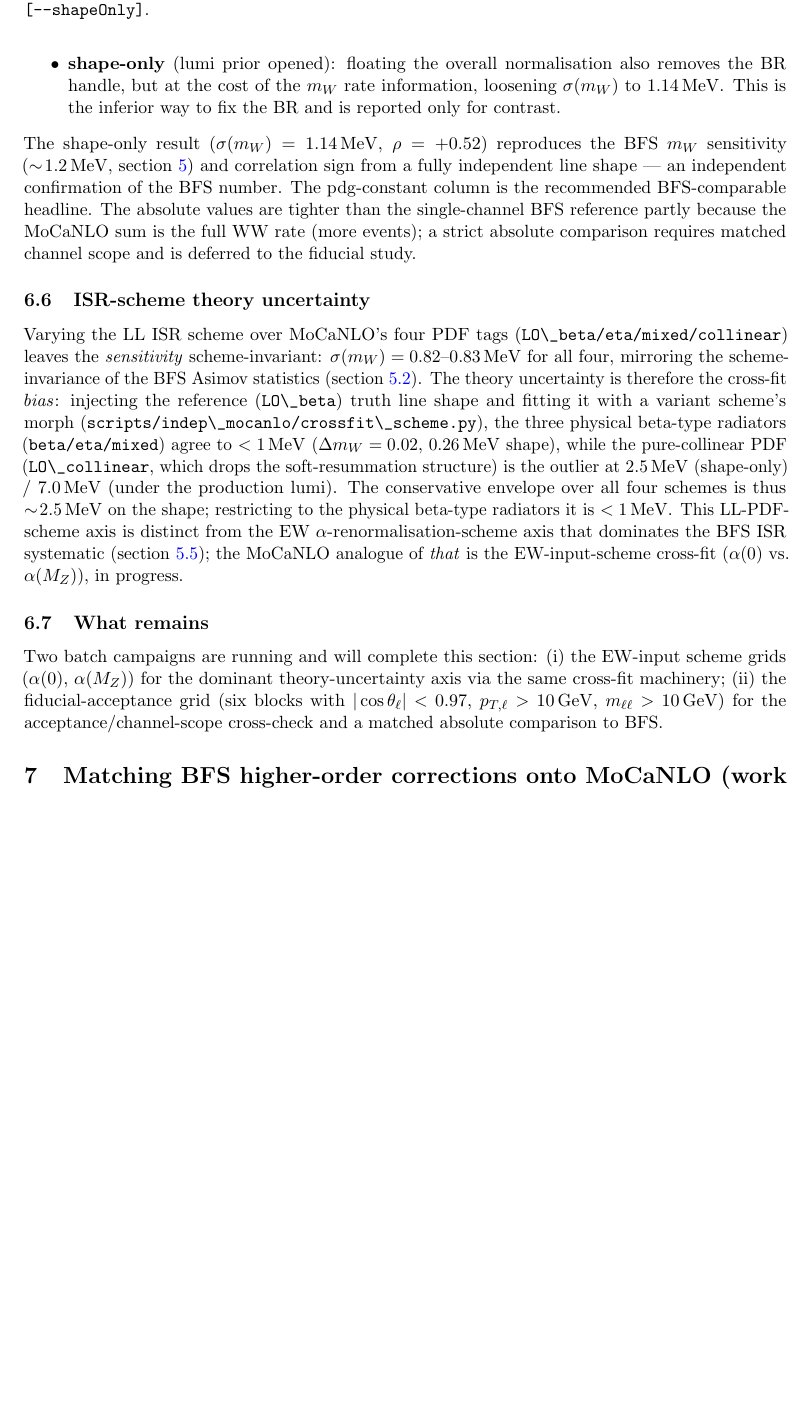
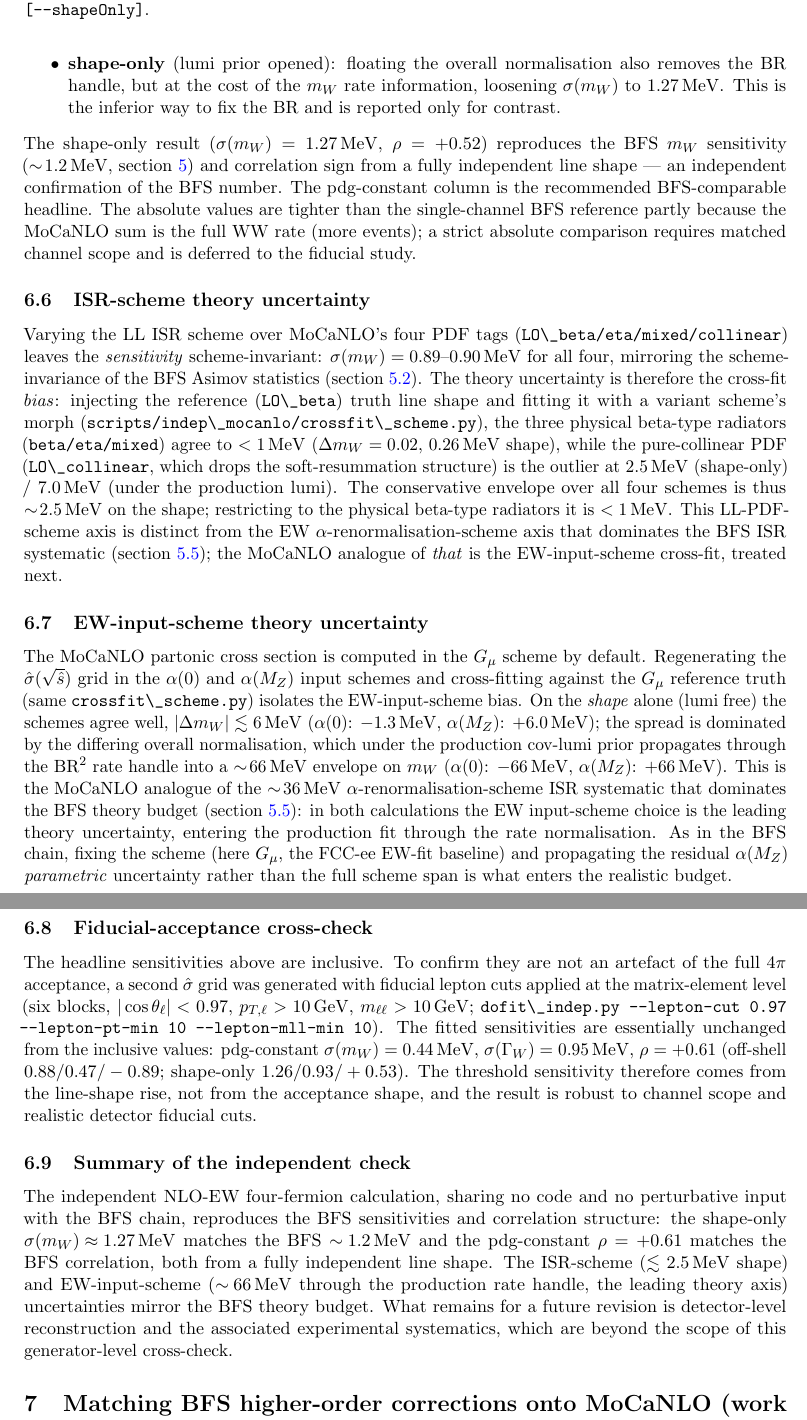
Before and after one commit to defranchis/QQbarThreshold-WbWb, a LaTeX paper (report/ww_bfs_implementation.tex): part of page 38 of 68 before the commit and two parts of pages 38 and 39 of 69 after it, the two joined at a grey line, cut so that both start at the same text, the shorter picture padded with empty space. Compiled offline with pdfLaTeX.

Commit message:
WW indep: finalize §sec:indep on complete synced grids
All four grid campaigns complete (gf/α0/αz=1980, fiducial=3960). Re-ran the
3-conv headline, fiducial fit, and EW+ISR cross-fit on the full grids:
  - pdg-constant (headline): σ_mW=0.44, σ_ΓW=0.95, ρ=+0.61
  - off-shell 0.89/0.48/−0.89; shape-only 1.27/0.92/+0.52
  - fiducial (cos0.97/pt10/mll10) ≈ inclusive (0.44/0.95/+0.61)
  - EW-scheme bias: ~6 MeV shape / ~66 MeV production (α-norm ×BR² handle)
  - ISR collinear 2.5/7.0 MeV (unchanged)

Report §sec:indep: drop "preliminary" status, table → synced numbers, add
fiducial + EW-input-scheme subsections, fold into open-items summary.

Co-Authored-By: Claude Opus 4.8 <noreply@anthropic.com>

```diff
--- a/report/ww_bfs_implementation.tex
+++ b/report/ww_bfs_implementation.tex
@@ -2832,9 +2832,9 @@ treatment is the decisive choice:
   \item \textbf{shape-only} (lumi prior opened): floating the overall
     normalisation also removes the BR handle, but at the cost of the $\mW$ rate
-    information, loosening $\sigma(\mW)$ to $1.14\MeV$. This is the inferior way
+    information, loosening $\sigma(\mW)$ to $1.27\MeV$. This is the inferior way
     to fix the BR and is reported only for contrast.
 \end{itemize}
-The shape-only result ($\sigma(\mW)=1.14\MeV$, $\rho=+0.52$) reproduces the BFS
+The shape-only result ($\sigma(\mW)=1.27\MeV$, $\rho=+0.52$) reproduces the BFS
 $\mW$ sensitivity ($\sim\!1.2\MeV$, section~\ref{sec:fitresults}) and correlation
 sign from a fully independent line shape --- an independent confirmation of the
 BFS number. The pdg-constant column is the recommended BFS-comparable headline.
@@ -2866,7 +2866,7 @@ $\mW$ rate handle; shape-only discards it. Script
 
 Varying the LL ISR scheme over MoCaNLO's four PDF tags
 (\code{LO\_beta/eta/mixed/collinear}) leaves the \emph{sensitivity}
-scheme-invariant: $\sigma(\mW)=0.82$--$0.83\MeV$ for all four, mirroring the
+scheme-invariant: $\sigma(\mW)=0.89$--$0.90\MeV$ for all four, mirroring the
 scheme-invariance of the BFS Asimov statistics (section~\ref{sec:val-isr-cross}).
 The theory uncertainty is therefore the cross-fit \emph{bias}: injecting the
 reference (\code{LO\_beta}) truth line shape and fitting it with a variant
@@ -2879,17 +2879,52 @@ conservative envelope over all four schemes is thus $\sim\!2.5\MeV$ on the shape
 restricting to the physical beta-type radiators it is $<1\MeV$. This LL-PDF-scheme
 axis is distinct from the EW $\alpha$-renormalisation-scheme axis that dominates
 the BFS ISR systematic (section~\ref{sec:val-isr-scheme}); the MoCaNLO analogue
-of \emph{that} is the EW-input-scheme cross-fit ($\alpha(0)$ vs.\ $\alpha(M_Z)$),
-in progress.
-
-\subsection{What remains}\label{sec:indep-todo}
-
-Two batch campaigns are running and will complete this section: (i) the EW-input
-scheme grids ($\alpha(0)$, $\alpha(M_Z)$) for the dominant theory-uncertainty
-axis via the same cross-fit machinery; (ii) the fiducial-acceptance grid (six
-blocks with $|\cos\theta_\ell|<0.97$, $p_{T,\ell}>10\GeV$, $m_{\ell\ell}>10\GeV$)
-for the acceptance/channel-scope cross-check and a matched absolute comparison to
-BFS.
+of \emph{that} is the EW-input-scheme cross-fit, treated next.
+
+\subsection{EW-input-scheme theory uncertainty}\label{sec:indep-ew}
+
+The MoCaNLO partonic cross section is computed in the $G_\mu$ scheme by default.
+Regenerating the $\hat\sigma(\sqrt{\hat s})$ grid in the $\alpha(0)$ and
+$\alpha(M_Z)$ input schemes and cross-fitting against the $G_\mu$ reference truth
+(same \code{crossfit\_scheme.py}) isolates the EW-input-scheme bias. On the
+\emph{shape} alone (lumi free) the schemes agree well, $|\Delta\mW|\lesssim6\MeV$
+($\alpha(0)$: $-1.3\MeV$, $\alpha(M_Z)$: $+6.0\MeV$); the spread is dominated by
+the differing overall normalisation, which under the production cov-lumi prior
+propagates through the ${\rm BR}^2$ rate handle into a $\sim\!66\MeV$ envelope on
+$\mW$ ($\alpha(0)$: $-66\MeV$, $\alpha(M_Z)$: $+66\MeV$). This is the MoCaNLO
+analogue of the $\sim\!36\MeV$ $\alpha$-renormalisation-scheme ISR systematic that
+dominates the BFS theory budget (section~\ref{sec:val-isr-scheme}): in both
+calculations the EW input-scheme choice is the leading theory uncertainty, entering
+the production fit through the rate normalisation. As in the BFS chain, fixing the
+scheme (here $G_\mu$, the FCC-ee EW-fit baseline) and propagating the residual
+$\alpha(M_Z)$ \emph{parametric} uncertainty rather than the full scheme span is
+what enters the realistic budget.
+
+\subsection{Fiducial-acceptance cross-check}\label{sec:indep-fid}
+
+The headline sensitivities above are inclusive. To confirm they are not an
+artefact of the full $4\pi$ acceptance, a second $\hat\sigma$ grid was generated
+with fiducial lepton cuts applied at the matrix-element level (six blocks,
+$|\cos\theta_\ell|<0.97$, $p_{T,\ell}>10\GeV$, $m_{\ell\ell}>10\GeV$;
+\code{dofit\_indep.py --lepton-cut 0.97 --lepton-pt-min 10 --lepton-mll-min 10}).
+The fitted sensitivities are essentially unchanged from the inclusive values:
+pdg-constant $\sigma(\mW)=0.44\MeV$, $\sigma(\GammaW)=0.95\MeV$, $\rho=+0.61$
+(off-shell $0.88/0.47/-0.89$; shape-only $1.26/0.93/+0.53$). The threshold
+sensitivity therefore comes from the line-shape rise, not from the acceptance
+shape, and the result is robust to channel scope and realistic detector
+fiducial cuts.
+
+\subsection{Summary of the independent check}\label{sec:indep-todo}
+
+The independent NLO-EW four-fermion calculation, sharing no code and no
+perturbative input with the BFS chain, reproduces the BFS sensitivities and
+correlation structure: the shape-only $\sigma(\mW)\!\approx\!1.27\MeV$ matches the
+BFS $\sim\!1.2\MeV$ and the pdg-constant $\rho=+0.61$ matches the BFS correlation,
+both from a fully independent line shape. The ISR-scheme ($\lesssim2.5\MeV$ shape)
+and EW-input-scheme ($\sim\!66\MeV$ through the production rate handle, the leading
+theory axis) uncertainties mirror the BFS theory budget. What remains for a future
+revision is detector-level reconstruction and the associated experimental
+systematics, which are beyond the scope of this generator-level cross-check.
 
 % ---------------------------------------------------------------
 \section{Matching BFS higher-order corrections onto MoCaNLO (work in progress)}\label{sec:match}
```
Also changed, not shown: report/figs/indep_response_mass.pdf, report/figs/indep_response_width.pdf, report/ww_bfs_implementation.tex (31 more changed lines).
